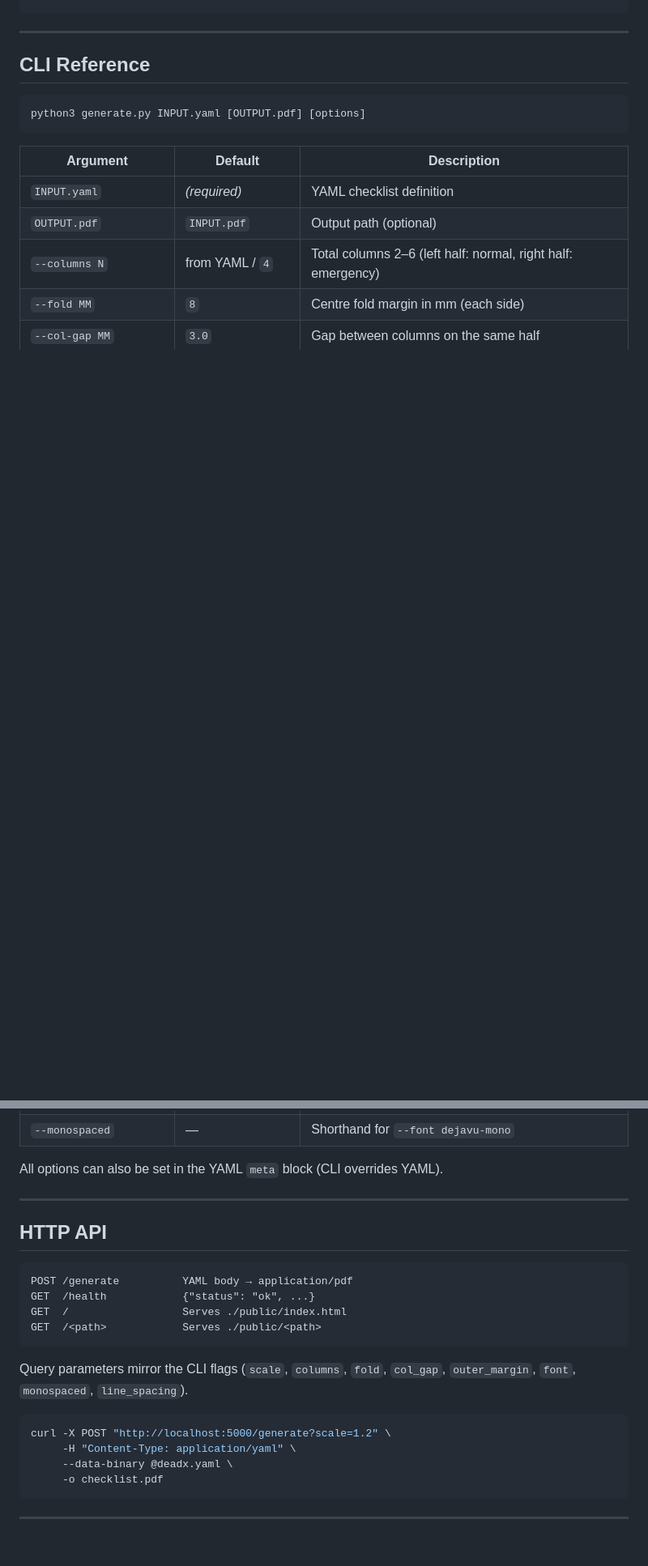
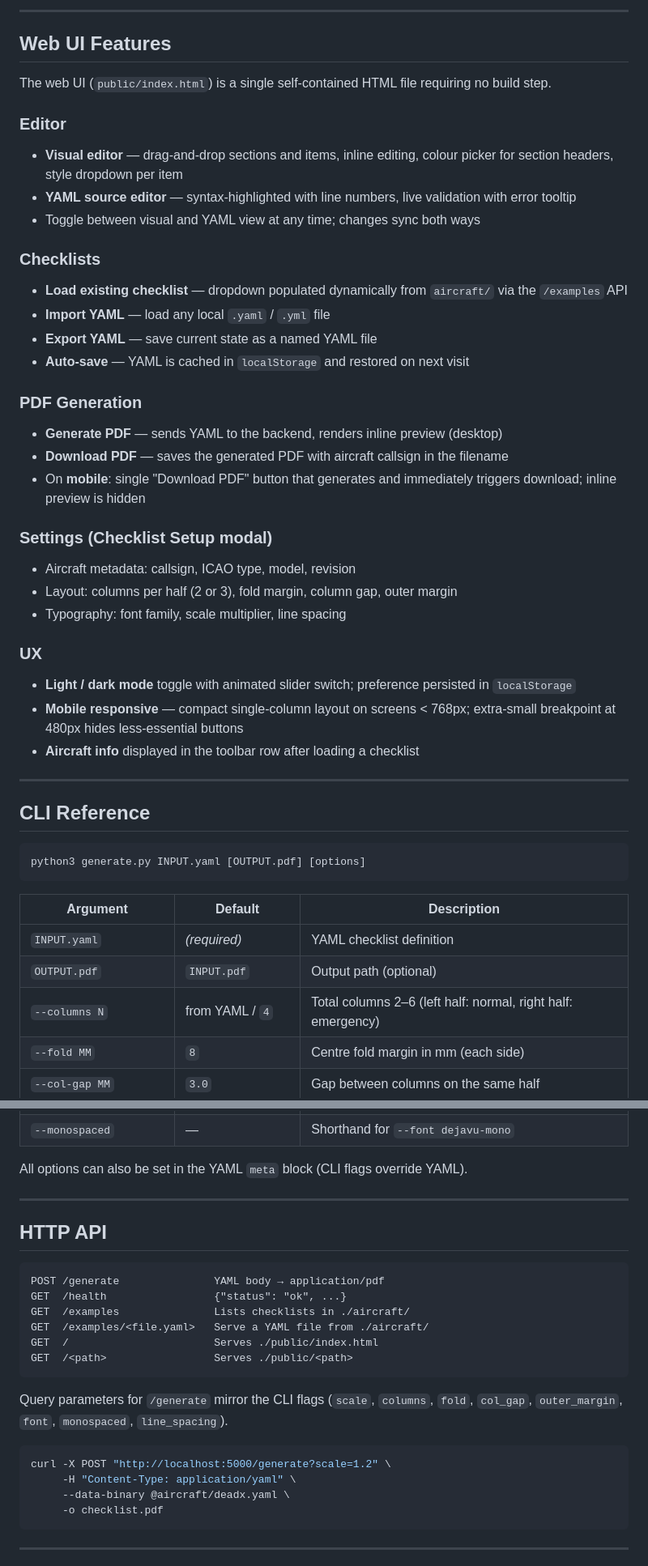
Before and after one commit to helge000/checklists, a Markdown page: README.md, 2 parts joined by grey strips. Shown: that part at 81% size. Rendered like a GitHub page; blank space fills up the shorter version.

````diff
--- a/README.md
+++ b/README.md
@@ -60,5 +59,36 @@ python3 server.py --host 0.0.0.0 --port 5000
 ```
 
+---
+
+## Web UI Features
+
+The web UI (`public/index.html`) is a single self-contained HTML file requiring no build step.
+
+### Editor
+- **Visual editor** — drag-and-drop sections and items, inline editing, colour picker for section headers, style dropdown per item
+- **YAML source editor** — syntax-highlighted with line numbers, live validation with error tooltip
+- Toggle between visual and YAML view at any time; changes sync both ways
+
+### Checklists
+- **Load existing checklist** — dropdown populated dynamically from `aircraft/` via the `/examples` API
+- **Import YAML** — load any local `.yaml` / `.yml` file
+- **Export YAML** — save current state as a named YAML file
+- **Auto-save** — YAML is cached in `localStorage` and restored on next visit
+
+### PDF Generation
+- **Generate PDF** — sends YAML to the backend, renders inline preview (desktop)
+- **Download PDF** — saves the generated PDF with aircraft callsign in the filename
+- On **mobile**: single "Download PDF" button that generates and immediately triggers download; inline preview is hidden
+
+### Settings (Checklist Setup modal)
+- Aircraft metadata: callsign, ICAO type, model, revision
+- Layout: columns per half (2 or 3), fold margin, column gap, outer margin
+- Typography: font family, scale multiplier, line spacing
+
+### UX
+- **Light / dark mode** toggle with animated slider switch; preference persisted in `localStorage`
+- **Mobile responsive** — compact single-column layout on screens < 768px; extra-small breakpoint at 480px hides less-essential buttons
+- **Aircraft info** displayed in the toolbar row after loading a checklist
 ---
 
 ## CLI Reference
@@ -80,25 +110,27 @@ python3 generate.py INPUT.yaml [OUTPUT.pdf] [options]
 | `--font NAME` | `dejavu-condensed` | `arial` · `dejavu` · `dejavu-condensed` · `dejavu-mono` |
 | `--monospaced` | — | Shorthand for `--font dejavu-mono` |
 
-All options can also be set in the YAML `meta` block (CLI overrides YAML).
+All options can also be set in the YAML `meta` block (CLI flags override YAML).
 
 ---
 
 ## HTTP API
 
 ```
-POST /generate          YAML body → application/pdf
-GET  /health            {"status": "ok", ...}
-GET  /                  Serves ./public/index.html
-GET  /<path>            Serves ./public/<path>
+POST /generate               YAML body → application/pdf
+GET  /health                 {"status": "ok", ...}
+GET  /examples               Lists checklists in ./aircraft/
+GET  /examples/<file.yaml>   Serve a YAML file from ./aircraft/
+GET  /                       Serves ./public/index.html
+GET  /<path>                 Serves ./public/<path>
 ```
 
-Query parameters mirror the CLI flags (`scale`, `columns`, `fold`, `col_gap`, `outer_margin`, `font`, `monospaced`, `line_spacing`).
+Query parameters for `/generate` mirror the CLI flags (`scale`, `columns`, `fold`, `col_gap`, `outer_margin`, `font`, `monospaced`, `line_spacing`).
 
 ```bash
 curl -X POST "http://localhost:5000/generate?scale=1.2" \
      -H "Content-Type: application/yaml" \
-     --data-binary @deadx.yaml \
+     --data-binary @aircraft/deadx.yaml \
      -o checklist.pdf
 ```
 
````
Also changed, not shown: other parts of README.md (+32 -20 lines), doc/cg-desktop.png (added).
